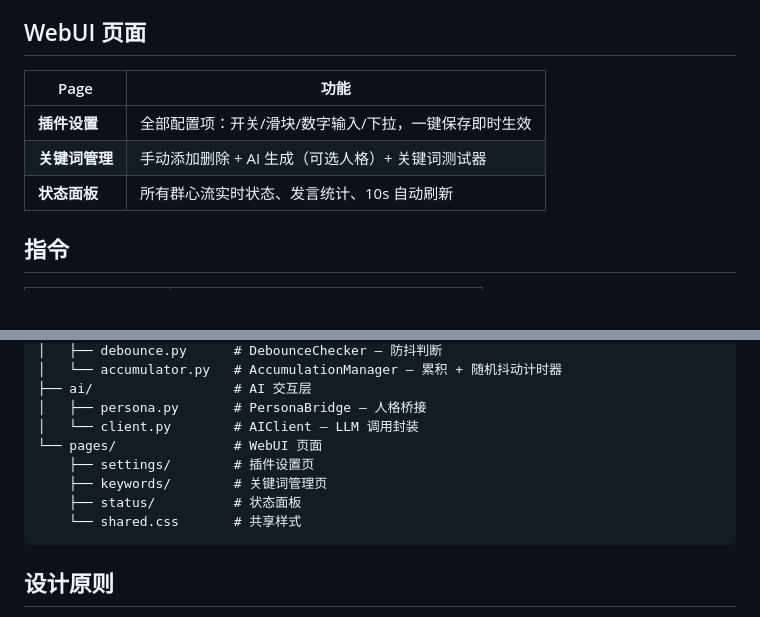
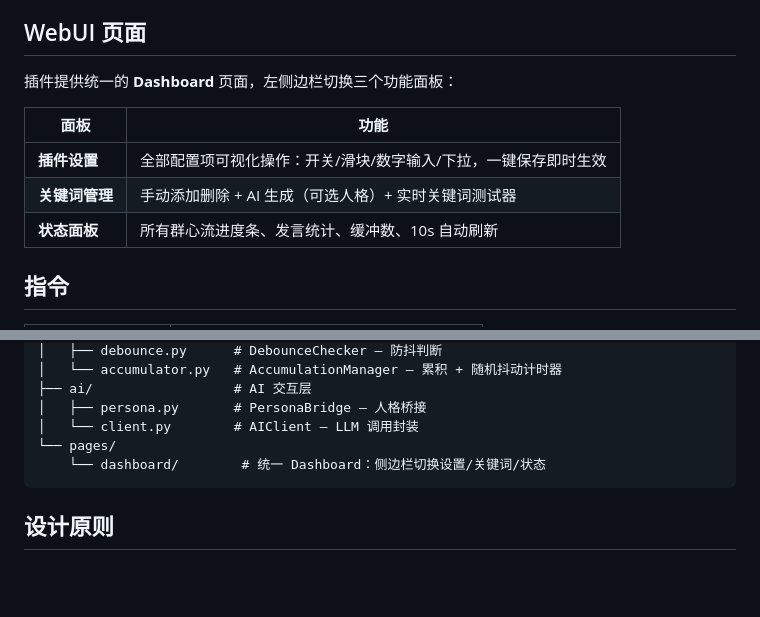
Before and after one commit to canfengplaeir/astrbot_plugin_humanlike, a Markdown page: README.md, 2 parts joined by grey strips. Drawn GitHub-style; blank space fills up the shorter version.

Commit message:
docs: 更新WebUI说明为统一Dashboard

````diff
--- a/README.md
+++ b/README.md
@@ -98,11 +98,13 @@
 
 ## WebUI 页面
 
-| Page | 功能 |
+插件提供统一的 **Dashboard** 页面，左侧边栏切换三个功能面板：
+
+| 面板 | 功能 |
 |------|------|
-| **插件设置** | 全部配置项：开关/滑块/数字输入/下拉，一键保存即时生效 |
-| **关键词管理** | 手动添加删除 + AI 生成（可选人格）+ 关键词测试器 |
-| **状态面板** | 所有群心流实时状态、发言统计、10s 自动刷新 |
+| **插件设置** | 全部配置项可视化操作：开关/滑块/数字输入/下拉，一键保存即时生效 |
+| **关键词管理** | 手动添加删除 + AI 生成（可选人格）+ 实时关键词测试器 |
+| **状态面板** | 所有群心流进度条、发言统计、缓冲数、10s 自动刷新 |
 
 ## 指令
 
@@ -128,11 +130,8 @@ astrbot_plugin_humanlike/
 ├── ai/                  # AI 交互层
 │   ├── persona.py       # PersonaBridge — 人格桥接
 │   └── client.py        # AIClient — LLM 调用封装
-└── pages/               # WebUI 页面
-    ├── settings/        # 插件设置页
-    ├── keywords/        # 关键词管理页
-    ├── status/          # 状态面板
-    └── shared.css       # 共享样式
+└── pages/
+    └── dashboard/        # 统一 Dashboard：侧边栏切换设置/关键词/状态
 ```
 
 ## 设计原则
````
